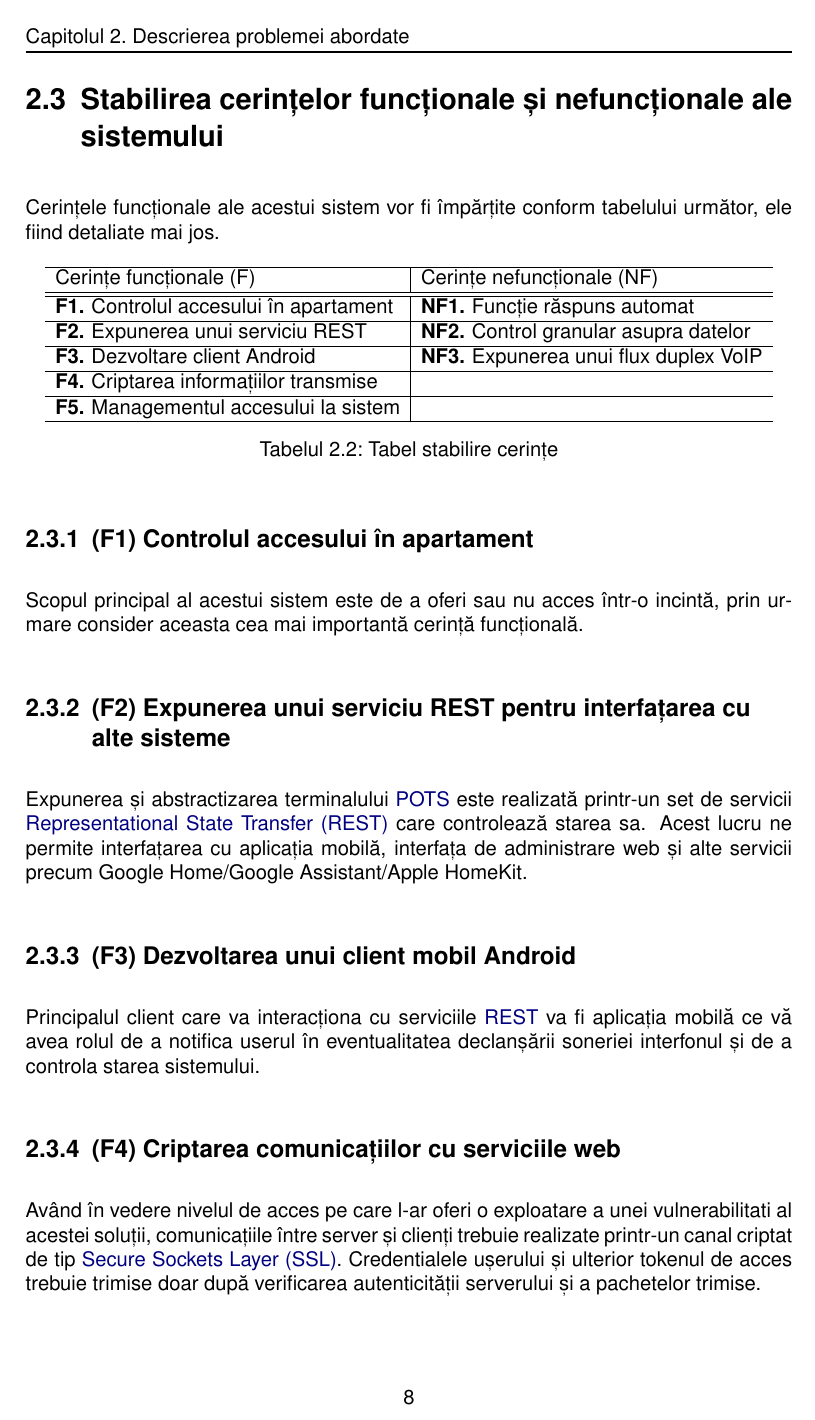
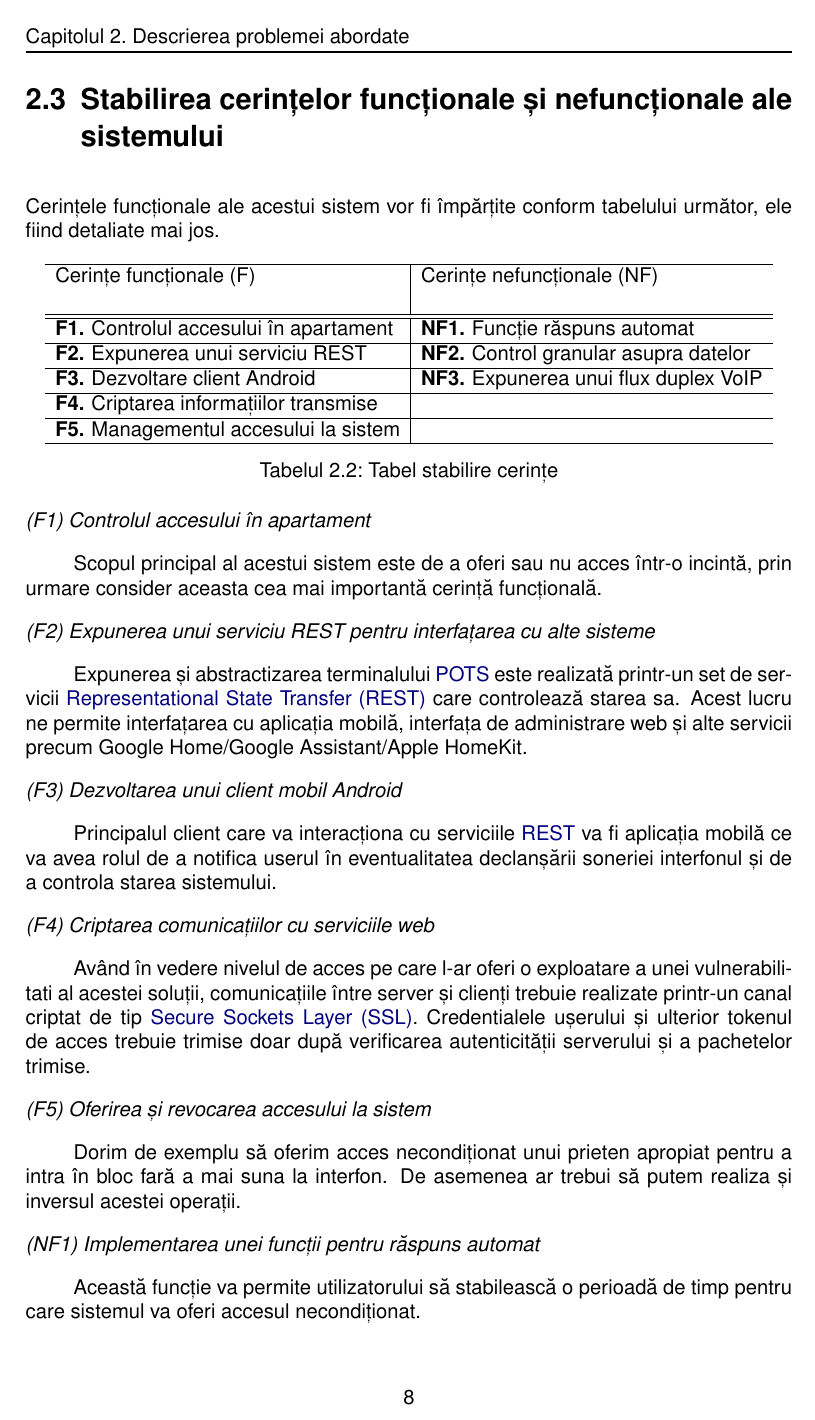
Before and after one commit to iAlex97/licenta-is, a LaTeX thesis (main.tex, which reads cls/standard.sty, tex/02_problema_abordata.tex): page 10 of 35. Compiled offline with pdfLaTeX.

Commit message:
dupa ultimul feedback

```diff
--- a/cls/standard.sty
+++ b/cls/standard.sty
@@ -250,6 +250,9 @@ prefix=std@
 \newcommand\advisor[1]{\renewcommand\@advisor{Prof. Dr. Ing. #1}}
 \newcommand\@advisor{}
 
+\newcommand\advisormic[1]{\renewcommand\@advisormic{As. Drd. Ing. #1}}
+\newcommand\@advisormic{}
+
 % titlepage; change only if you have to
 \renewcommand{\maketitle}{
 \begin{titlepage}
@@ -290,7 +293,7 @@ Departamentul de Automatic\u a \c si Ingineria Sistemelor\\
 \vspace{3em}
 \Large{
 \begin{flushleft}
-\ifbool{@eng}{Advisor}{Coordonator}\\\@advisor
+\ifbool{@eng}{Advisor}{Coordonatori}\\\@advisor\\\@advisormic
 \end{flushleft}
 \vfill
 \begin{center}
--- a/tex/02_problema_abordata.tex
+++ b/tex/02_problema_abordata.tex
@@ -149,26 +150,33 @@ Cerin'te func'tionale (F) & Cerin'te nefunc'tionale (NF) \\
 \label{tab:funcnefunc}
 \end{table}
 
-\subsection{(F1) Controlul accesului în apartament}
+\noindent
+\textit{(F1) Controlul accesului în apartament}
 
 Scopul principal al acestui sistem este de a oferi sau nu acces într-o incintă, prin urmare consider aceasta cea mai importantă cerin'tă func'tională.
 
-\subsection{(F2) Expunerea unui serviciu REST pentru interfa'tarea cu alte sisteme}
+\noindent
+\textit{(F2) Expunerea unui serviciu REST pentru interfa'tarea cu alte sisteme}
 
 Expunerea 'si abstractizarea terminalului \acrshort{pots} este realizată printr-un set de servicii \acrfull{rest} care controlează starea sa. Acest lucru ne permite interfa'tarea cu aplica'tia mobilă, interfa'ta de administrare web 'si alte servicii precum Google Home/Google Assistant/Apple HomeKit.
 
-\subsection{(F3) Dezvoltarea unui client mobil Android}
+\noindent
+\textit{(F3) Dezvoltarea unui client mobil Android}
 
-Principalul client care va interac'tiona cu serviciile \acrshort{rest} va fi aplica'tia mobilă ce vă avea rolul de a notifica userul în eventualitatea declan'sării soneriei interfonul 'si de a controla starea sistemului.
+Principalul client care va interac'tiona cu serviciile \acrshort{rest} va fi aplica'tia mobilă ce va avea rolul de a notifica userul în eventualitatea declan'sării soneriei interfonul 'si de a controla starea sistemului.
 
-\subsection{(F4) Criptarea comunica'tiilor cu serviciile web}
+\noindent
+\textit{(F4) Criptarea comunica'tiilor cu serviciile web}
 
 Având în vedere nivelul de acces pe care l-ar oferi o exploatare a unei vulnerabilitati al acestei solu'tii, comunica'tiile între server 'si clien'ti trebuie realizate printr-un canal criptat de tip \acrfull{ssl}. Credentialele u'serului 'si ulterior tokenul de acces trebuie trimise doar după verificarea autenticită'tii serverului 'si a pachetelor trimise.
 
-\subsection{(F5) Oferirea 'si revocarea accesului la sistem}
+\noindent
+\textit{(F5) Oferirea 'si revocarea accesului la sistem}
 
 Dorim de exemplu să oferim acces necondi'tionat unui prieten apropiat pentru a intra în bloc fară a mai suna la interfon. De asemenea ar trebui să putem realiza 'si inversul acestei opera'tii.
 
+\noindent
+\textit{(NF1) Implementarea unei func'tii pentru răspuns automat}
 
-\subsection{(NF1) Implementarea unei func'tii pentru răspuns automat}
+Această func'tie va permite utilizatorului să stabilească o perioadă de timp pentru care sistemul va oferi accesul necondi'tionat.
 
```
Also changed, not shown: main.tex (+1 -0 lines), references.bib (+0 -1 lines), tex/01_introducere.tex (+3 -3 lines), tex/03_stadiul_actual.tex (+3 -2 lines), tex/05_studiu_de_caz.tex (+1 -1 lines), tex/02_problema_abordata.tex (15 more changed lines).
